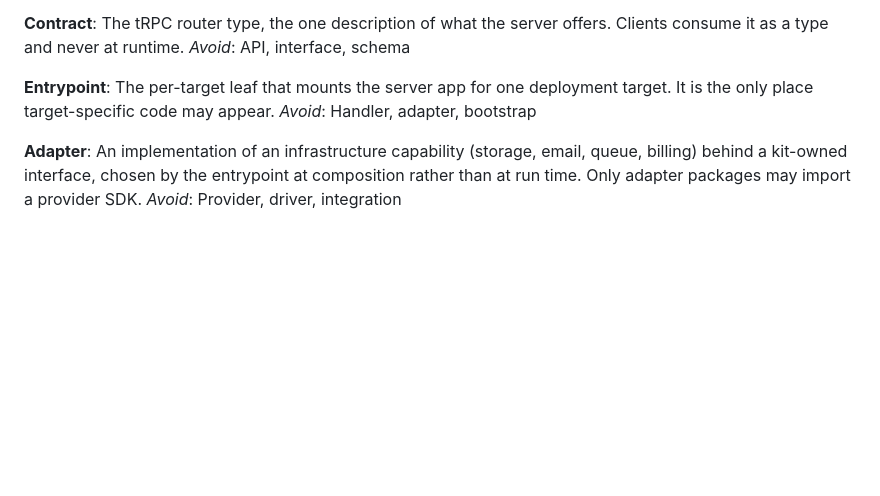
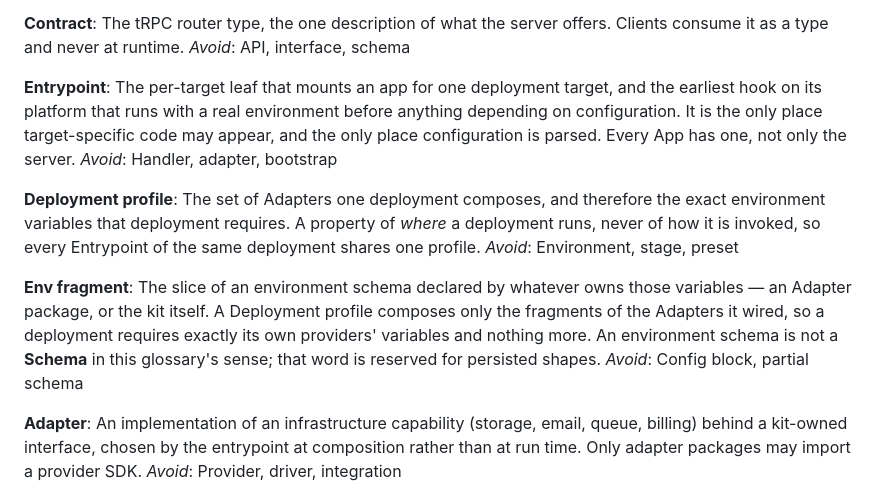
Before and after one commit to aniketmandloi/typesafe-saas-opus, a Markdown page: CONTEXT.md, the part around the change. Drawn GitHub-style; blank space fills up the shorter version.

```diff
--- a/CONTEXT.md
+++ b/CONTEXT.md
@@ -51,8 +51,16 @@ The tRPC router type, the one description of what the server offers. Clients con
 _Avoid_: API, interface, schema
 
 **Entrypoint**:
-The per-target leaf that mounts the server app for one deployment target. It is the only place target-specific code may appear.
+The per-target leaf that mounts an app for one deployment target, and the earliest hook on its platform that runs with a real environment before anything depending on configuration. It is the only place target-specific code may appear, and the only place configuration is parsed. Every App has one, not only the server.
 _Avoid_: Handler, adapter, bootstrap
+
+**Deployment profile**:
+The set of Adapters one deployment composes, and therefore the exact environment variables that deployment requires. A property of *where* a deployment runs, never of how it is invoked, so every Entrypoint of the same deployment shares one profile.
+_Avoid_: Environment, stage, preset
+
+**Env fragment**:
+The slice of an environment schema declared by whatever owns those variables — an Adapter package, or the kit itself. A Deployment profile composes only the fragments of the Adapters it wired, so a deployment requires exactly its own providers' variables and nothing more. An environment schema is not a **Schema** in this glossary's sense; that word is reserved for persisted shapes.
+_Avoid_: Config block, partial schema
 
 **Adapter**:
 An implementation of an infrastructure capability (storage, email, queue, billing) behind a kit-owned interface, chosen by the entrypoint at composition rather than at run time. Only adapter packages may import a provider SDK.
```
Also changed, not shown: docs/adr/0006-entrypoints-parse-env-packages-never-do.md (added, +23 -0 lines).
